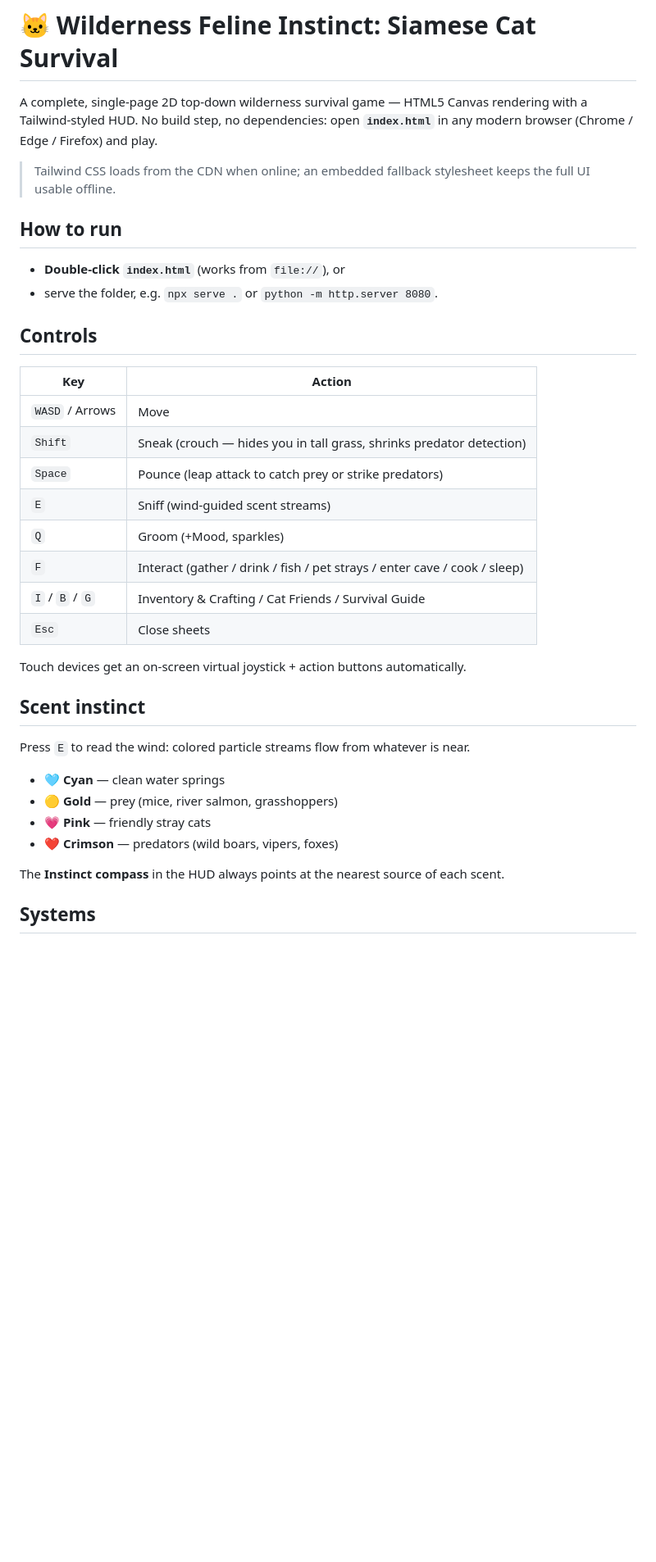
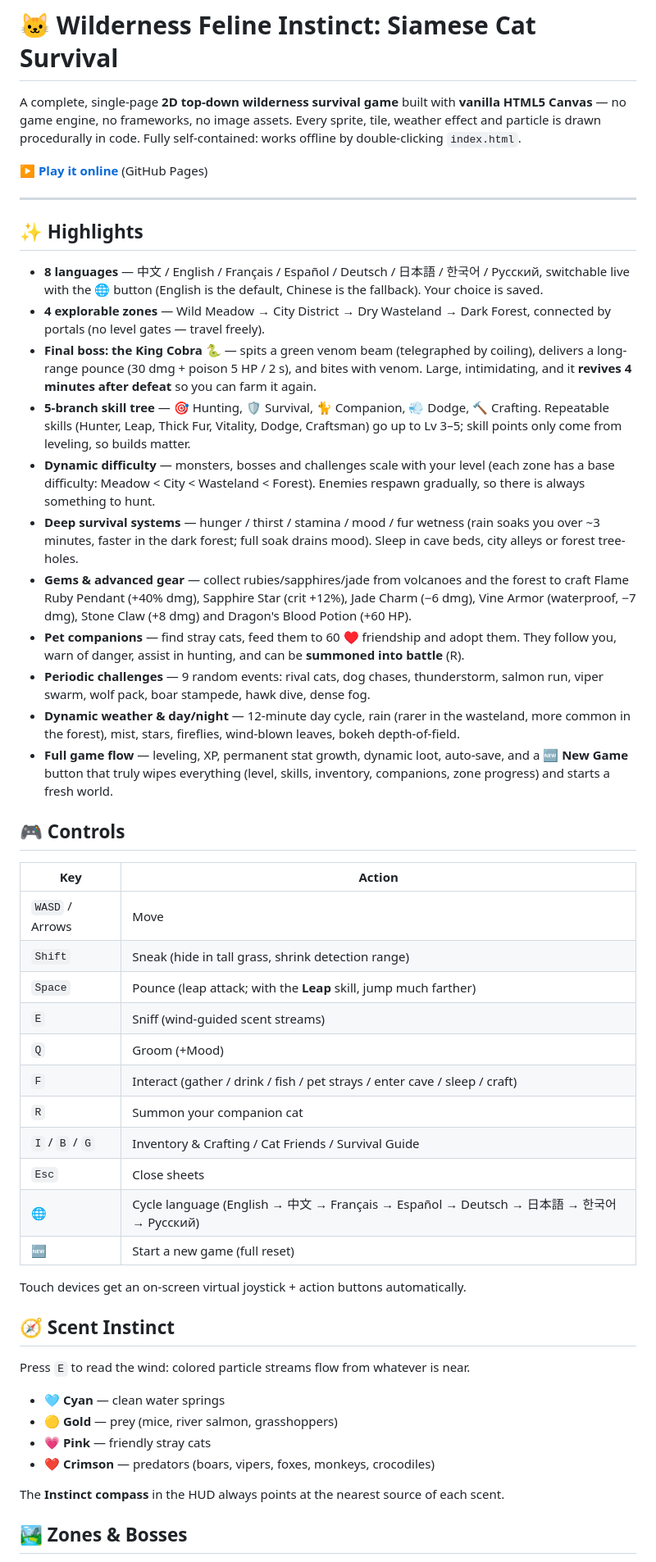
Before and after one commit to zhuww/wilderness-feline-instinct, a Markdown page: README.md, the part around one of its changes. Shown at 82% size. Drawn GitHub-style; blank space fills up the shorter version.

Commit message:
sync: README.md

```diff
--- a/README.md
+++ b/README.md
@@ -1,43 +1,53 @@
 # 🐱 Wilderness Feline Instinct: Siamese Cat Survival
 
-A complete, single-page 2D top-down wilderness survival game — HTML5 Canvas
-rendering with a Tailwind-styled HUD. No build step, no dependencies:
-open **`index.html`** in any modern browser (Chrome / Edge / Firefox) and play.
+A complete, single-page **2D top-down wilderness survival game** built with **vanilla HTML5 Canvas** — no game engine, no frameworks, no image assets. Every sprite, tile, weather effect and particle is drawn procedurally in code. Fully self-contained: works offline by double-clicking `index.html`.
 
-> Tailwind CSS loads from the CDN when online; an embedded fallback stylesheet
-> keeps the full UI usable offline.
+**[▶ Play it online](https://zhuww.github.io/wilderness-feline-instinct/)** (GitHub Pages)
 
-## How to run
+---
 
-- **Double-click `index.html`** (works from `file://`), or
-- serve the folder, e.g. `npx serve .` or `python -m http.server 8080`.
+## ✨ Highlights
 
-## Controls
+- **8 languages** — 中文 / English / Français / Español / Deutsch / 日本語 / 한국어 / Русский, switchable live with the 🌐 button (English is the default, Chinese is the fallback). Your choice is saved.
+- **4 explorable zones** — Wild Meadow → City District → Dry Wasteland → Dark Forest, connected by portals (no level gates — travel freely).
+- **Final boss: the King Cobra** 🐍 — spits a green venom beam (telegraphed by coiling), delivers a long-range pounce (30 dmg + poison 5 HP / 2 s), and bites with venom. Large, intimidating, and it **revives 4 minutes after defeat** so you can farm it again.
+- **5-branch skill tree** — 🎯 Hunting, 🛡️ Survival, 🐈 Companion, 💨 Dodge, 🔨 Crafting. Repeatable skills (Hunter, Leap, Thick Fur, Vitality, Dodge, Craftsman) go up to Lv 3–5; skill points only come from leveling, so builds matter.
+- **Dynamic difficulty** — monsters, bosses and challenges scale with your level (each zone has a base difficulty: Meadow < City < Wasteland < Forest). Enemies respawn gradually, so there is always something to hunt.
+- **Deep survival systems** — hunger / thirst / stamina / mood / fur wetness (rain soaks you over ~3 minutes, faster in the dark forest; full soak drains mood). Sleep in cave beds, city alleys or forest tree-holes.
+- **Gems & advanced gear** — collect rubies/sapphires/jade from volcanoes and the forest to craft Flame Ruby Pendant (+40% dmg), Sapphire Star (crit +12%), Jade Charm (−6 dmg), Vine Armor (waterproof, −7 dmg), Stone Claw (+8 dmg) and Dragon's Blood Potion (+60 HP).
+- **Pet companions** — find stray cats, feed them to 60 ♥ friendship and adopt them. They follow you, warn of danger, assist in hunting, and can be **summoned into battle** (R).
+- **Periodic challenges** — 9 random events: rival cats, dog chases, thunderstorm, salmon run, viper swarm, wolf pack, boar stampede, hawk dive, dense fog.
+- **Dynamic weather & day/night** — 12-minute day cycle, rain (rarer in the wasteland, more common in the forest), mist, stars, fireflies, wind-blown leaves, bokeh depth-of-field.
+- **Full game flow** — leveling, XP, permanent stat growth, dynamic loot, auto-save, and a 🆕 **New Game** button that truly wipes everything (level, skills, inventory, companions, zone progress) and starts a fresh world.
+
+## 🎮 Controls
 
 | Key | Action |
 | --- | --- |
 | `WASD` / Arrows | Move |
-| `Shift` | Sneak (crouch — hides you in tall grass, shrinks predator detection) |
-| `Space` | Pounce (leap attack to catch prey or strike predators) |
+| `Shift` | Sneak (hide in tall grass, shrink detection range) |
+| `Space` | Pounce (leap attack; with the **Leap** skill, jump much farther) |
 | `E` | Sniff (wind-guided scent streams) |
-| `Q` | Groom (+Mood, sparkles) |
-| `F` | Interact (gather / drink / fish / pet strays / enter cave / cook / sleep) |
+| `Q` | Groom (+Mood) |
+| `F` | Interact (gather / drink / fish / pet strays / enter cave / sleep / craft) |
+| `R` | Summon your companion cat |
 | `I` / `B` / `G` | Inventory & Crafting / Cat Friends / Survival Guide |
 | `Esc` | Close sheets |
+| 🌐 | Cycle language (English → 中文 → Français → Español → Deutsch → 日本語 → 한국어 → Русский) |
+| 🆕 | Start a new game (full reset) |
 
 Touch devices get an on-screen virtual joystick + action buttons automatically.
 
-## Scent instinct
+## 🧭 Scent Instinct
 
 Press `E` to read the wind: colored particle streams flow from whatever is near.
 
 - 🩵 **Cyan** — clean water springs
 - 🟡 **Gold** — prey (mice, river salmon, grasshoppers)
 - 💗 **Pink** — friendly stray cats
-- ❤️ **Crimson** — predators (wild boars, vipers, foxes)
+- ❤️ **Crimson** — predators (boars, vipers, foxes, monkeys, crocodiles)
 
-The **Instinct compass** in the HUD always points at the nearest source of each
-scent.
+The **Instinct compass** in the HUD always points at the nearest source of each scent.
 
-## Systems
+## 🏞️ Zones & Bosses
 
```
Also changed, not shown: other parts of README.md (+51 -58 lines).
